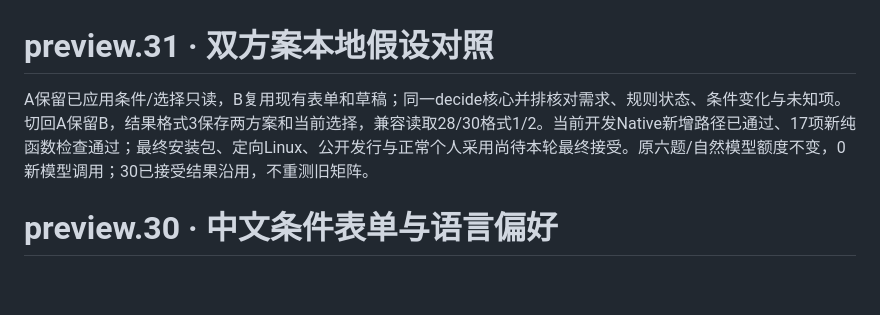
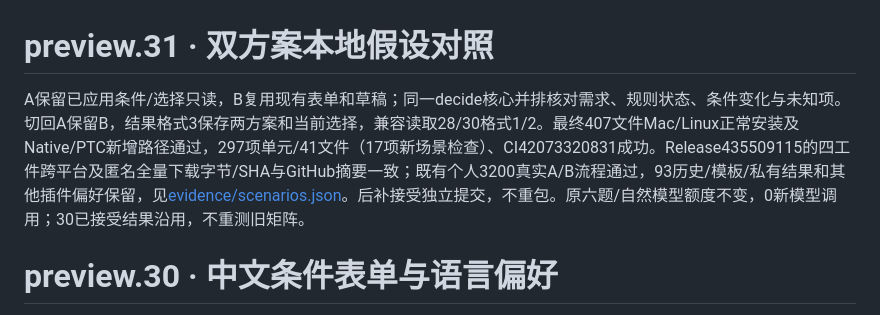
Before and after one commit to WhyTan00/dsh-semantic-ui, a Markdown page: docs/PROGRESS.zh-CN.md, the part around the change. Drawn GitHub-style; blank space fills up the shorter version.

```diff
--- a/docs/PROGRESS.zh-CN.md
+++ b/docs/PROGRESS.zh-CN.md
@@ -1,6 +1,6 @@
 # preview.31 · 双方案本地假设对照
 
-A保留已应用条件/选择只读，B复用现有表单和草稿；同一decide核心并排核对需求、规则状态、条件变化与未知项。切回A保留B，结果格式3保存两方案和当前选择，兼容读取28/30格式1/2。当前开发Native新增路径已通过、17项新纯函数检查通过；最终安装包、定向Linux、公开发行与正常个人采用尚待本轮最终接受。原六题/自然模型额度不变，0新模型调用；30已接受结果沿用，不重测旧矩阵。
+A保留已应用条件/选择只读，B复用现有表单和草稿；同一decide核心并排核对需求、规则状态、条件变化与未知项。切回A保留B，结果格式3保存两方案和当前选择，兼容读取28/30格式1/2。最终407文件Mac/Linux正常安装及Native/PTC新增路径通过，297项单元/41文件（17项新场景检查）、CI42073320831成功。Release435509115的四工件跨平台及匿名全量下载字节/SHA与GitHub摘要一致；既有个人3200真实A/B流程通过，93历史/模板/私有结果和其他插件偏好保留，见[evidence/scenarios.json](evidence/scenarios.json)。后补接受独立提交，不重包。原六题/自然模型额度不变，0新模型调用；30已接受结果沿用，不重测旧矩阵。
 
 # preview.30 · 中文条件表单与语言偏好
 
```
Also changed, not shown: docs/INSTALL.zh-CN.md (+1 -1 lines), docs/WHAT-IF.zh-CN.md (+14 -0 lines), docs/evidence/scenarios/scenarios-360.png (added), docs/evidence/scenarios/scenarios-640.png (added), 7 other files.
